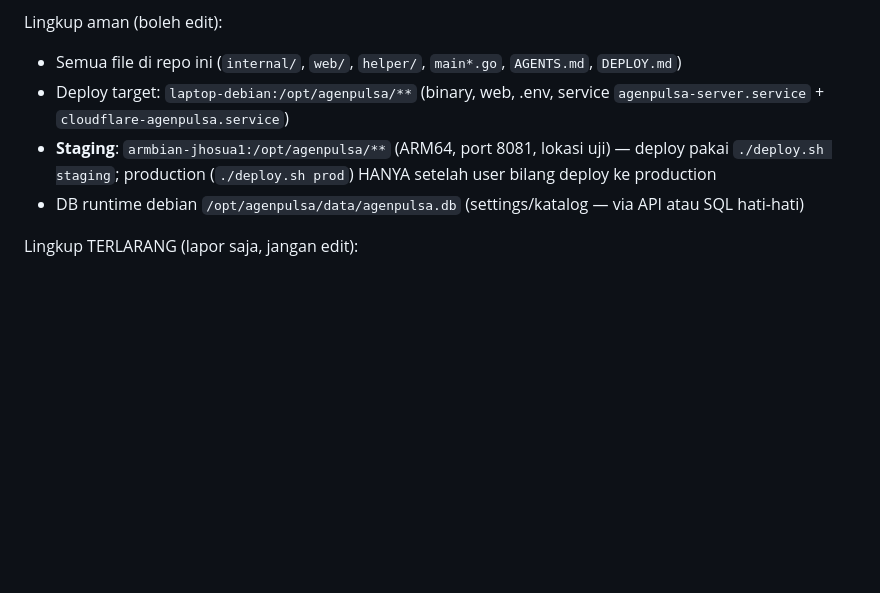
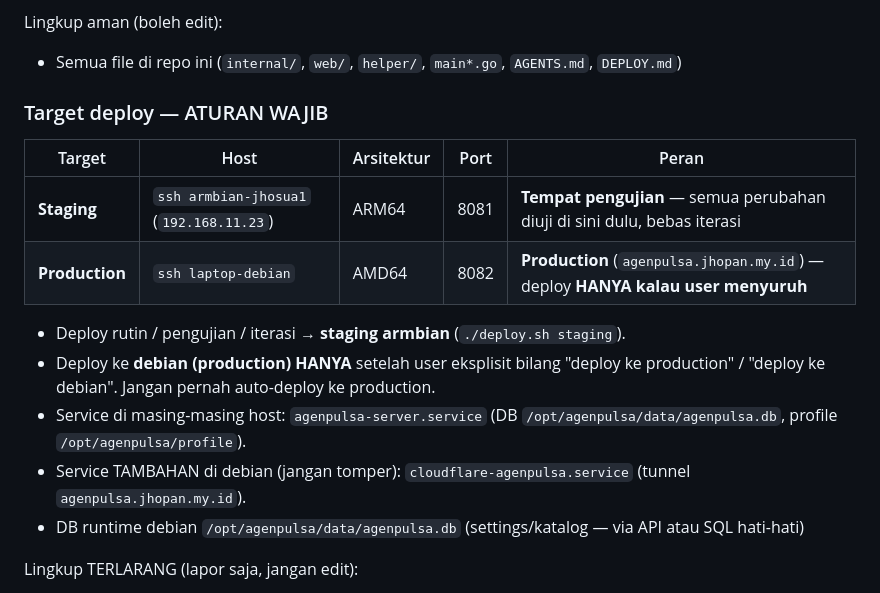
Before and after one commit to jhopan/agenpulsa-server, a Markdown page: AGENTS.md, the part around the change. GitHub-like rendering; blank space fills up the shorter version.

Commit message:
docs: aturan deploy - armbian staging (uji), debian production (hanya jika disuruh)

```diff
--- a/AGENTS.md
+++ b/AGENTS.md
@@ -130,8 +130,18 @@ masalah terdeteksi di project lain:
 
 Lingkup aman (boleh edit):
 - Semua file di repo ini (`internal/`, `web/`, `helper/`, `main*.go`, `AGENTS.md`, `DEPLOY.md`)
-- Deploy target: `laptop-debian:/opt/agenpulsa/**` (binary, web, .env, service `agenpulsa-server.service` + `cloudflare-agenpulsa.service`)
-- **Staging**: `armbian-jhosua1:/opt/agenpulsa/**` (ARM64, port 8081, lokasi uji) — deploy pakai `./deploy.sh staging`; production (`./deploy.sh prod`) HANYA setelah user bilang deploy ke production
+
+### Target deploy — ATURAN WAJIB
+
+| Target | Host | Arsitektur | Port | Peran |
+|---|---|---|---|---|
+| **Staging** | `ssh armbian-jhosua1` (`192.168.11.23`) | ARM64 | 8081 | **Tempat pengujian** — semua perubahan diuji di sini dulu, bebas iterasi |
+| **Production** | `ssh laptop-debian` | AMD64 | 8082 | **Production** (`agenpulsa.jhopan.my.id`) — deploy **HANYA kalau user menyuruh** |
+
+- Deploy rutin / pengujian / iterasi → **staging armbian** (`./deploy.sh staging`).
+- Deploy ke **debian (production) HANYA** setelah user eksplisit bilang "deploy ke production" / "deploy ke debian". Jangan pernah auto-deploy ke production.
+- Service di masing-masing host: `agenpulsa-server.service` (DB `/opt/agenpulsa/data/agenpulsa.db`, profile `/opt/agenpulsa/profile`).
+- Service TAMBAHAN di debian (jangan tomper): `cloudflare-agenpulsa.service` (tunnel `agenpulsa.jhopan.my.id`).
 - DB runtime debian `/opt/agenpulsa/data/agenpulsa.db` (settings/katalog — via API atau SQL hati-hati)
 
 Lingkup TERLARANG (lapor saja, jangan edit):
```
